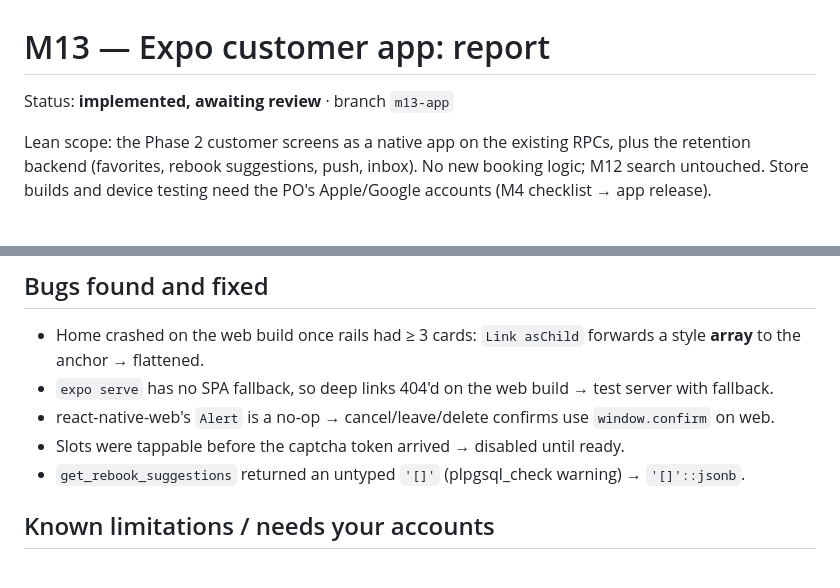
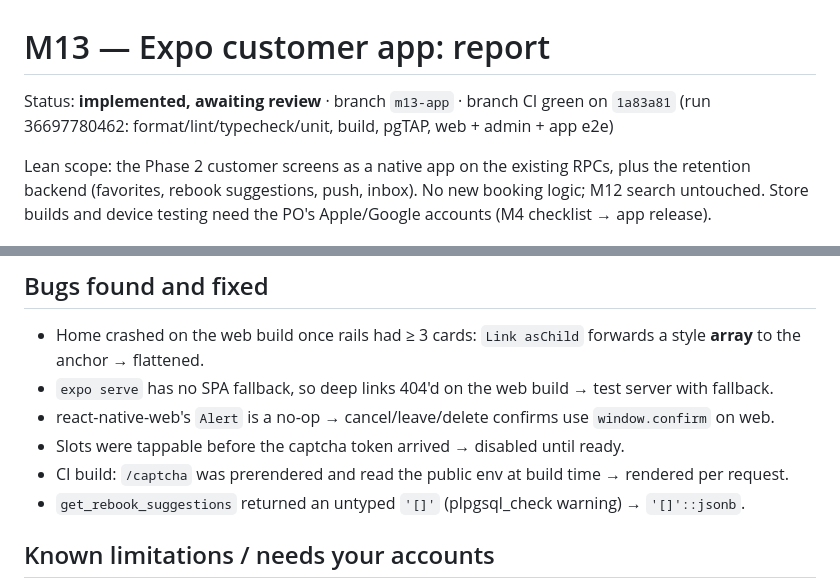
Before and after one commit to FouadH06/appname, a Markdown page: docs/milestones/M13-report.md, 2 parts joined by grey strips. Drawn GitHub-style.

Commit message:
M13 report: branch CI green
Co-Authored-By: Claude Opus 5.5 <noreply@anthropic.com>

```diff
--- a/docs/milestones/M13-report.md
+++ b/docs/milestones/M13-report.md
@@ -1,6 +1,6 @@
 # M13 — Expo customer app: report
 
-Status: **implemented, awaiting review** · branch `m13-app`
+Status: **implemented, awaiting review** · branch `m13-app` · branch CI green on `1a83a81` (run 36697780462: format/lint/typecheck/unit, build, pgTAP, web + admin + app e2e)
 
 Lean scope: the Phase 2 customer screens as a native app on the existing RPCs, plus the retention backend
 (favorites, rebook suggestions, push, inbox). No new booking logic; M12 search untouched. Store builds
@@ -74,6 +74,7 @@ Search and booking paths are unchanged (M12/M3 numbers stand).
 - `expo serve` has no SPA fallback, so deep links 404'd on the web build → test server with fallback.
 - react-native-web's `Alert` is a no-op → cancel/leave/delete confirms use `window.confirm` on web.
 - Slots were tappable before the captcha token arrived → disabled until ready.
+- CI build: `/captcha` was prerendered and read the public env at build time → rendered per request.
 - `get_rebook_suggestions` returned an untyped `'[]'` (plpgsql_check warning) → `'[]'::jsonb`.
 
 ## Known limitations / needs your accounts
```
